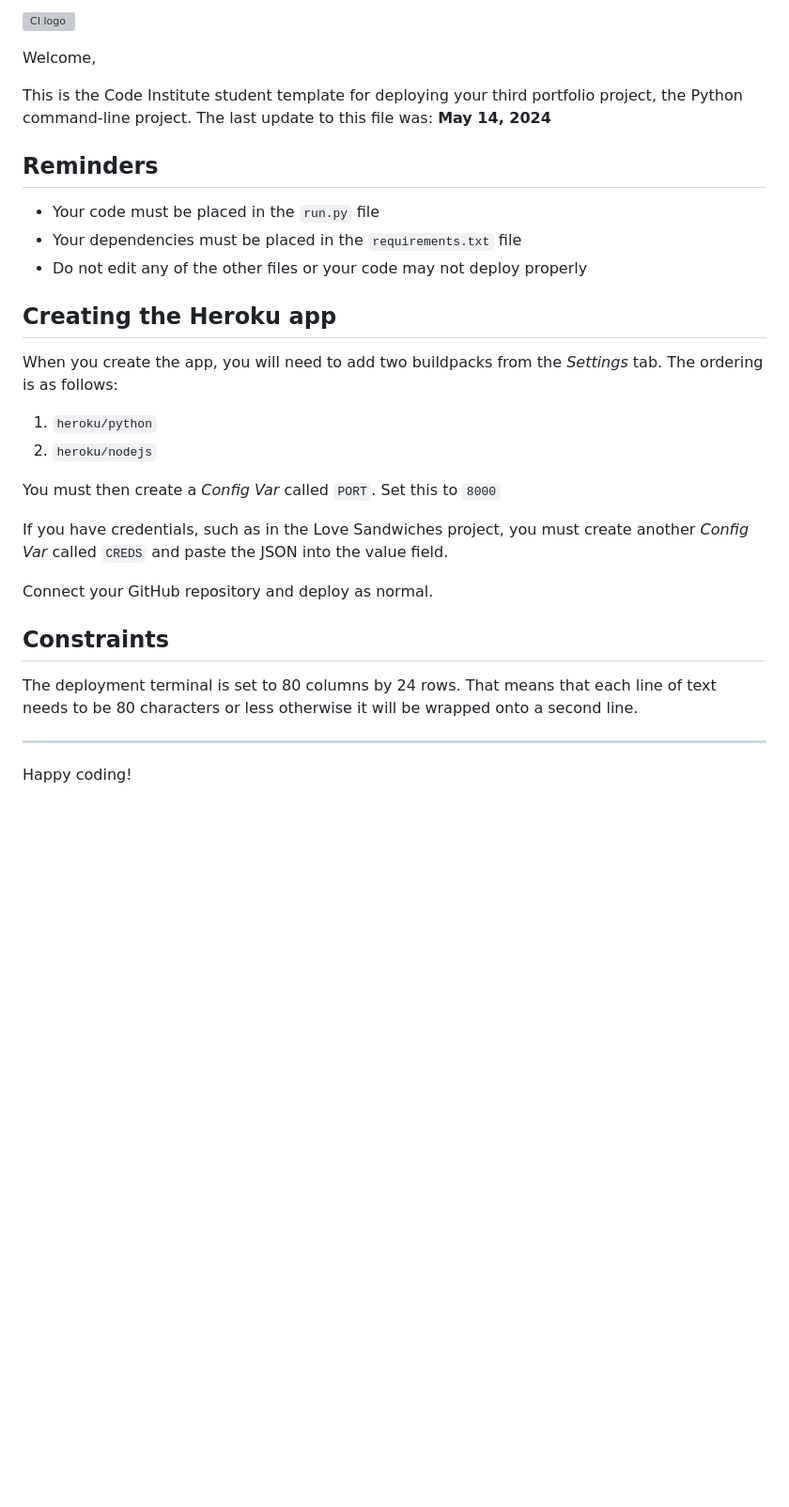
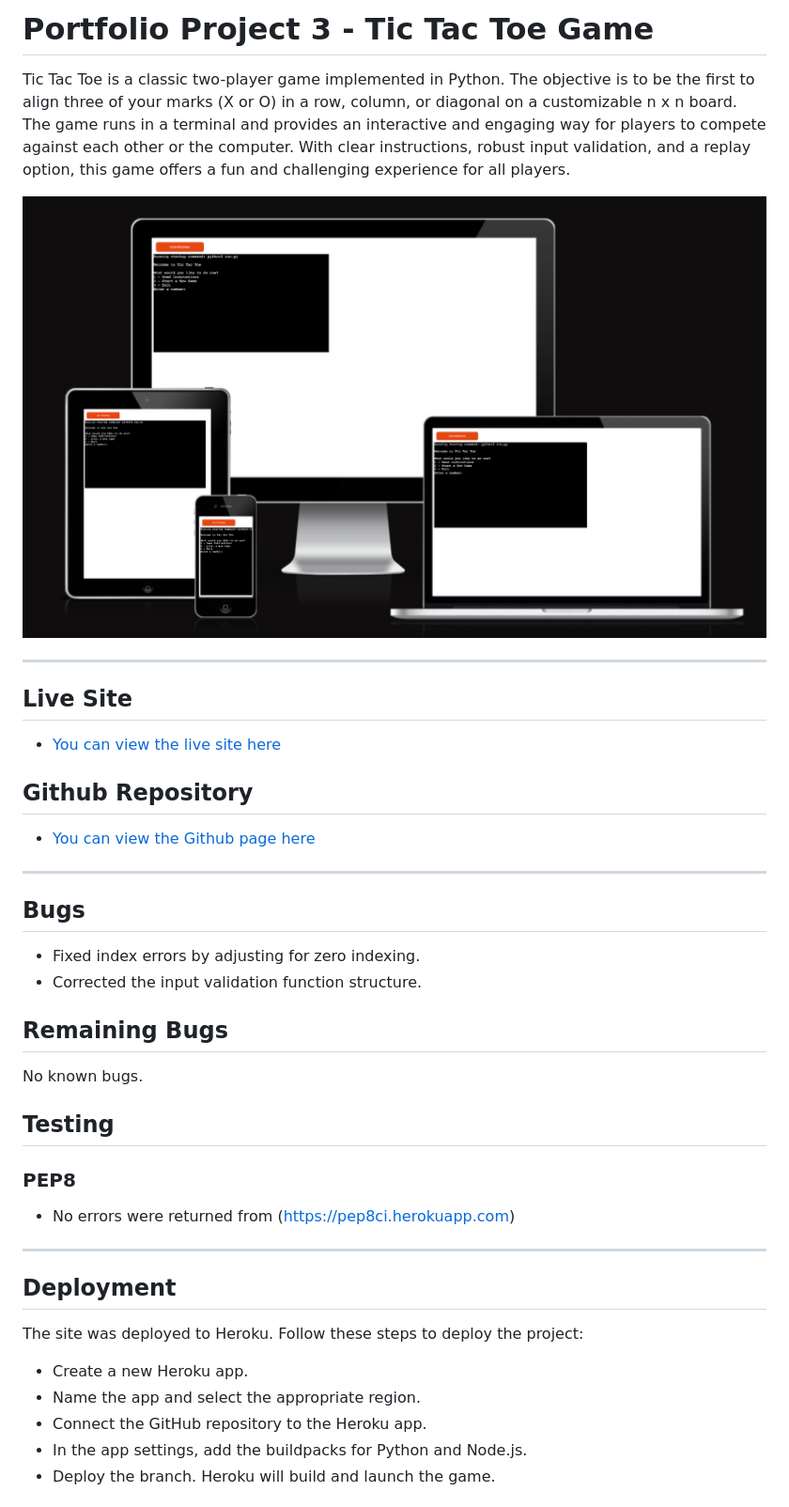
Before and after one commit to MiguelMurilloG/tic_tac_toe, a Markdown page: README.md, the part around the change printed below. Shown: that part at 94% size. GitHub-like rendering; pictures changed too: docs/imresponsive.png (added); blank space fills up the shorter version; grey boxes are pictures that could not be loaded.

Commit message:
Add readme for features

```diff
--- a/README.md
+++ b/README.md
@@ -1,32 +1,40 @@
-![CI logo](https://codeinstitute.s3.amazonaws.com/fullstack/ci_logo_small.png)
+# Portfolio Project 3 - Tic Tac Toe Game
 
-Welcome,
+Tic Tac Toe is a classic two-player game implemented in Python. The objective is to be the first to align three of your marks (X or O) in a row, column, or diagonal on a customizable n x n board. The game runs in a terminal and provides an interactive and engaging way for players to compete against each other or the computer. With clear instructions, robust input validation, and a replay option, this game offers a fun and challenging experience for all players.
 
-This is the Code Institute student template for deploying your third portfolio project, the Python command-line project. The last update to this file was: **May 14, 2024**
-
-## Reminders
-
-- Your code must be placed in the `run.py` file
-- Your dependencies must be placed in the `requirements.txt` file
-- Do not edit any of the other files or your code may not deploy properly
-
-## Creating the Heroku app
-
-When you create the app, you will need to add two buildpacks from the _Settings_ tab. The ordering is as follows:
-
-1. `heroku/python`
-2. `heroku/nodejs`
-
-You must then create a _Config Var_ called `PORT`. Set this to `8000`
-
-If you have credentials, such as in the Love Sandwiches project, you must create another _Config Var_ called `CREDS` and paste the JSON into the value field.
-
-Connect your GitHub repository and deploy as normal.
-
-## Constraints
-
-The deployment terminal is set to 80 columns by 24 rows. That means that each line of text needs to be 80 characters or less otherwise it will be wrapped onto a second line.
+![Screenshot from amiresponsivedesign](docs/imresponsive.png)
 
 ---
 
-Happy coding!
+## Live Site
+
+- [You can view the live site here](https://tic-tac-toe-miguel-ad5abe321650.herokuapp.com/)
+
+## Github Repository
+
+- [You can view the Github page here](https://github.com/MiguelMurilloG/tic_tac_toe.git)
+
+---
+## Bugs
+- Fixed index errors by adjusting for zero indexing.
+- Corrected the input validation function structure.
+
+## Remaining Bugs
+No known bugs.
+
+## Testing
+
+### PEP8
+- No errors were returned from (https://pep8ci.herokuapp.com)
+
+---
+
+## Deployment
+
+The site was deployed to Heroku. Follow these steps to deploy the project:
+- Create a new Heroku app.
+- Name the app and select the appropriate region.
+- Connect the GitHub repository to the Heroku app.
+- In the app settings, add the buildpacks for Python and Node.js.
+- Deploy the branch. Heroku will build and launch the game.
+
```
Also changed, not shown: other parts of README.md (+14 -0 lines), docs/instructions.png (added), docs/intro-page.png (added), 1 other file.
